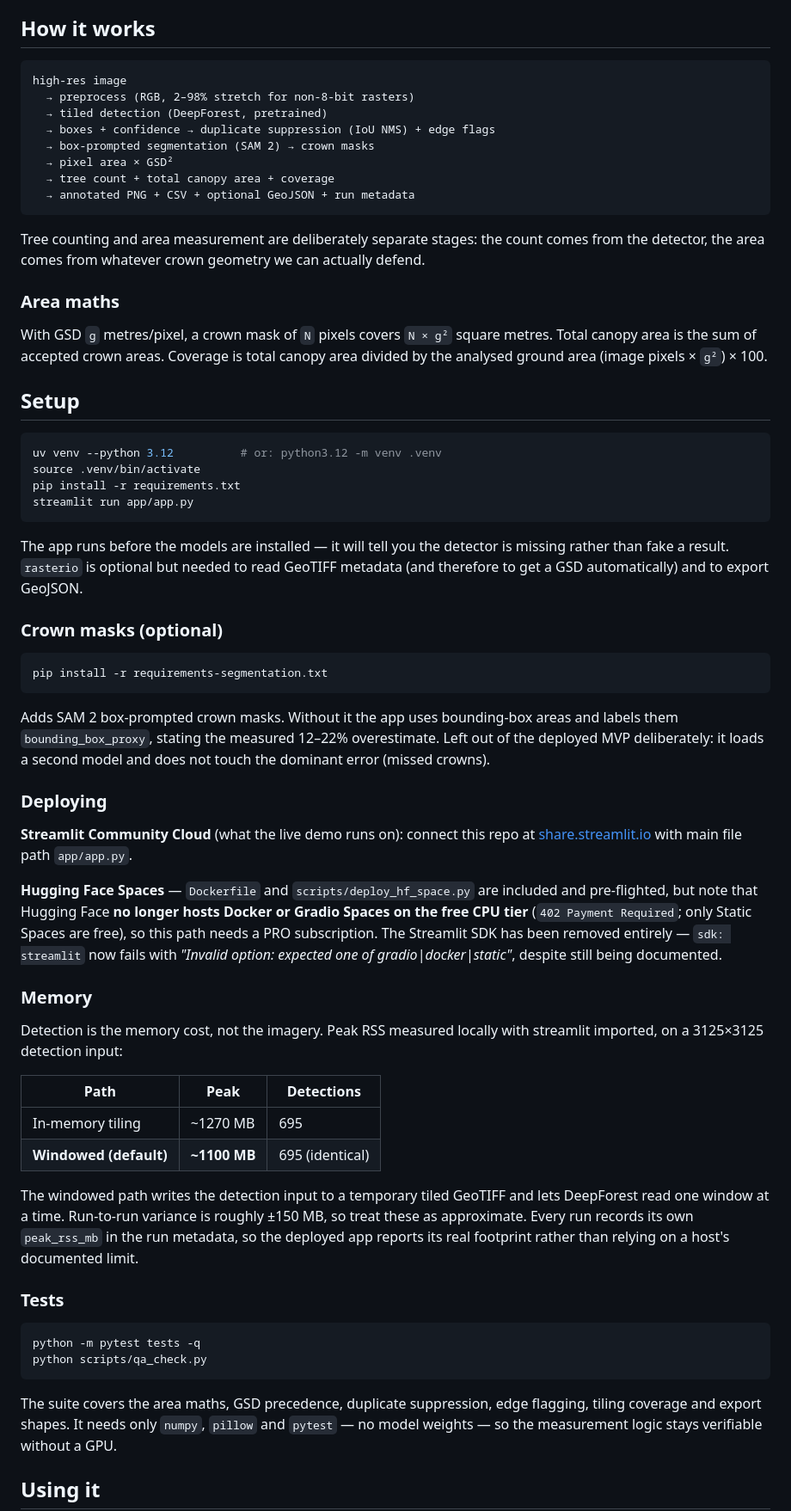
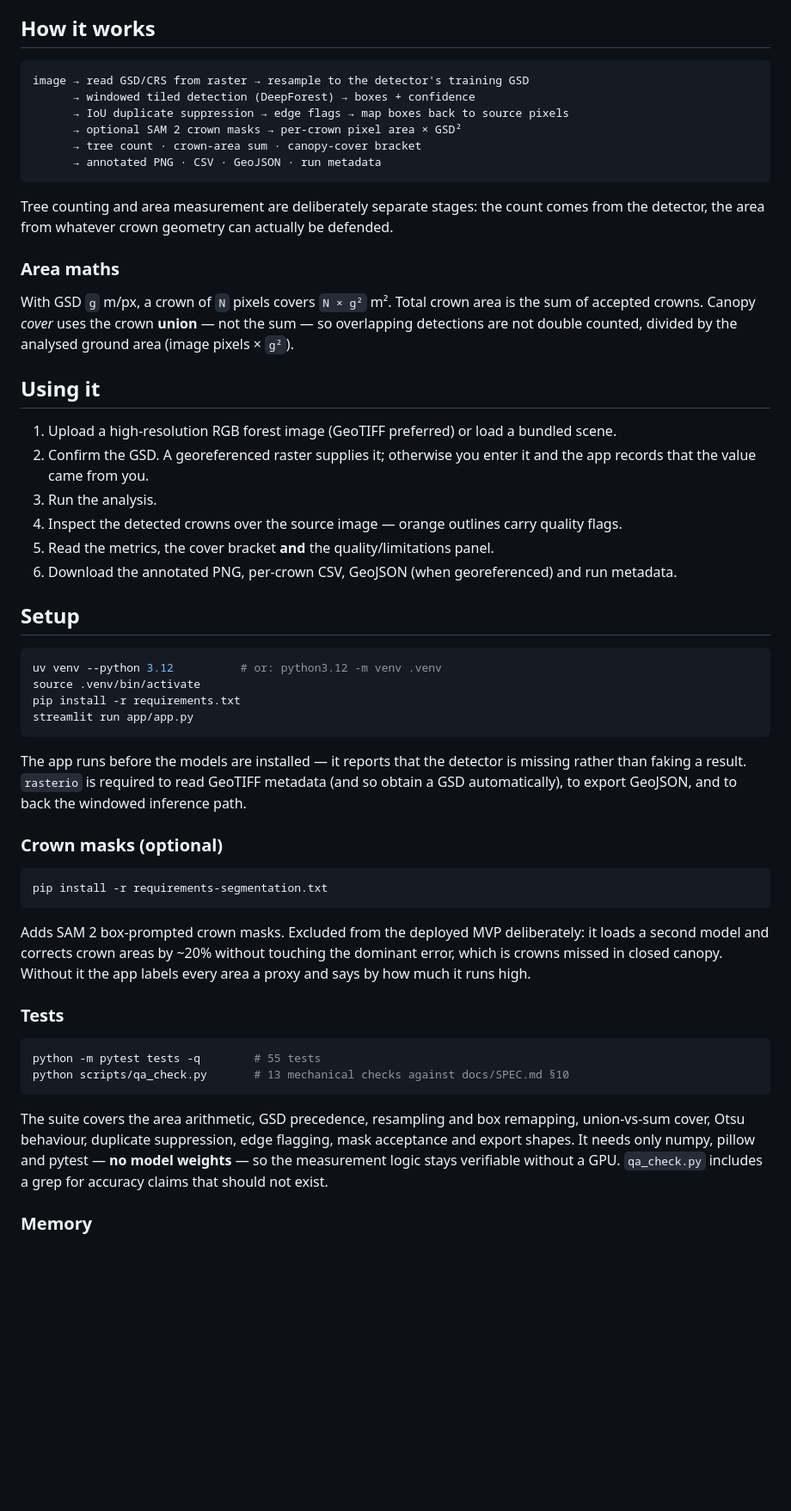
Before and after one commit to RAVIYADAV6522/forestlens, a Markdown page: README.md, the part around one of its changes. Shown at 86% size. Drawn GitHub-style; blank space fills up the shorter version.

````diff
--- a/README.md
+++ b/README.md
@@ -42,24 +79,32 @@ Three findings shaped the build. Full evidence in [`docs/VALIDATION.md`](docs/VA
 ## How it works
 
 ```
-high-res image
-  → preprocess (RGB, 2–98% stretch for non-8-bit rasters)
-  → tiled detection (DeepForest, pretrained)
-  → boxes + confidence → duplicate suppression (IoU NMS) + edge flags
-  → box-prompted segmentation (SAM 2) → crown masks
-  → pixel area × GSD²
-  → tree count + total canopy area + coverage
-  → annotated PNG + CSV + optional GeoJSON + run metadata
+image → read GSD/CRS from raster → resample to the detector's training GSD
+      → windowed tiled detection (DeepForest) → boxes + confidence
+      → IoU duplicate suppression → edge flags → map boxes back to source pixels
+      → optional SAM 2 crown masks → per-crown pixel area × GSD²
+      → tree count · crown-area sum · canopy-cover bracket
+      → annotated PNG · CSV · GeoJSON · run metadata
 ```
 
 Tree counting and area measurement are deliberately separate stages: the count comes from the
-detector, the area comes from whatever crown geometry we can actually defend.
+detector, the area from whatever crown geometry can actually be defended.
 
 ### Area maths
 
-With GSD `g` metres/pixel, a crown mask of `N` pixels covers `N × g²` square metres.
-Total canopy area is the sum of accepted crown areas. Coverage is total canopy area divided by
-the analysed ground area (image pixels × `g²`) × 100.
+With GSD `g` m/px, a crown of `N` pixels covers `N × g²` m². Total crown area is the sum of
+accepted crowns. Canopy *cover* uses the crown **union** — not the sum — so overlapping
+detections are not double counted, divided by the analysed ground area (image pixels × `g²`).
+
+## Using it
+
+1. Upload a high-resolution RGB forest image (GeoTIFF preferred) or load a bundled scene.
+2. Confirm the GSD. A georeferenced raster supplies it; otherwise you enter it and the app
+   records that the value came from you.
+3. Run the analysis.
+4. Inspect the detected crowns over the source image — orange outlines carry quality flags.
+5. Read the metrics, the cover bracket **and** the quality/limitations panel.
+6. Download the annotated PNG, per-crown CSV, GeoJSON (when georeferenced) and run metadata.
 
 ## Setup
 
@@ -70,9 +115,9 @@ pip install -r requirements.txt
 streamlit run app/app.py
 ```
 
-The app runs before the models are installed — it will tell you the detector is missing rather
-than fake a result. `rasterio` is optional but needed to read GeoTIFF metadata (and therefore to
-get a GSD automatically) and to export GeoJSON.
+The app runs before the models are installed — it reports that the detector is missing rather
+than faking a result. `rasterio` is required to read GeoTIFF metadata (and so obtain a GSD
+automatically), to export GeoJSON, and to back the windowed inference path.
 
 ### Crown masks (optional)
 
@@ -80,46 +125,22 @@ get a GSD automatically) and to export GeoJSON.
 pip install -r requirements-segmentation.txt
 ```
 
-Adds SAM 2 box-prompted crown masks. Without it the app uses bounding-box areas and labels them
-`bounding_box_proxy`, stating the measured 12–22% overestimate. Left out of the deployed MVP
-deliberately: it loads a second model and does not touch the dominant error (missed crowns).
-
-### Deploying
-
-**Streamlit Community Cloud** (what the live demo runs on): connect this repo at
-[share.streamlit.io](https://share.streamlit.io) with main file path `app/app.py`.
-
-**Hugging Face Spaces** — `Dockerfile` and `scripts/deploy_hf_space.py` are included and
-pre-flighted, but note that Hugging Face **no longer hosts Docker or Gradio Spaces on the free
-CPU tier** (`402 Payment Required`; only Static Spaces are free), so this path needs a PRO
-subscription. The Streamlit SDK has been removed entirely — `sdk: streamlit` now fails with
-*"Invalid option: expected one of gradio|docker|static"*, despite still being documented.
-
-### Memory
-
-Detection is the memory cost, not the imagery. Peak RSS measured locally with streamlit
-imported, on a 3125×3125 detection input:
-
-| Path | Peak | Detections |
-| --- | --- | --- |
-| In-memory tiling | ~1270 MB | 695 |
-| **Windowed (default)** | **~1100 MB** | 695 (identical) |
-
-The windowed path writes the detection input to a temporary tiled GeoTIFF and lets DeepForest
-read one window at a time. Run-to-run variance is roughly ±150 MB, so treat these as
-approximate. Every run records its own `peak_rss_mb` in the run metadata, so the deployed app
-reports its real footprint rather than relying on a host's documented limit.
+Adds SAM 2 box-prompted crown masks. Excluded from the deployed MVP deliberately: it loads a
+second model and corrects crown areas by ~20% without touching the dominant error, which is
+crowns missed in closed canopy. Without it the app labels every area a proxy and says by how much
+it runs high.
 
 ### Tests
 
 ```bash
-python -m pytest tests -q
-python scripts/qa_check.py
+python -m pytest tests -q        # 55 tests
+python scripts/qa_check.py       # 13 mechanical checks against docs/SPEC.md §10
 ```
 
-The suite covers the area maths, GSD precedence, duplicate suppression, edge flagging, tiling
-coverage and export shapes. It needs only `numpy`, `pillow` and `pytest` — no model weights —
-so the measurement logic stays verifiable without a GPU.
+The suite covers the area arithmetic, GSD precedence, resampling and box remapping, union-vs-sum
+cover, Otsu behaviour, duplicate suppression, edge flagging, mask acceptance and export shapes.
+It needs only numpy, pillow and pytest — **no model weights** — so the measurement logic stays
+verifiable without a GPU. `qa_check.py` includes a grep for accuracy claims that should not exist.
 
-## Using it
+### Memory
 
````
Also changed, not shown: other parts of README.md (+137 -64 lines), docs/DEMO.md (+2 -1 lines), docs/SUBMISSION.md (+1 -1 lines).
